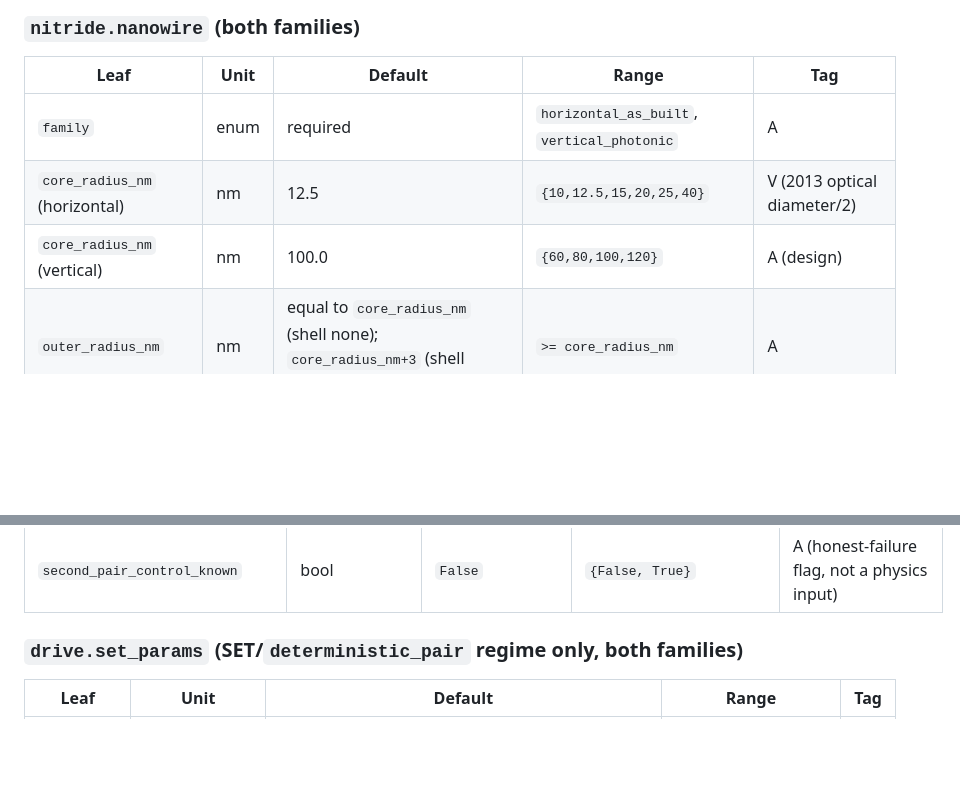
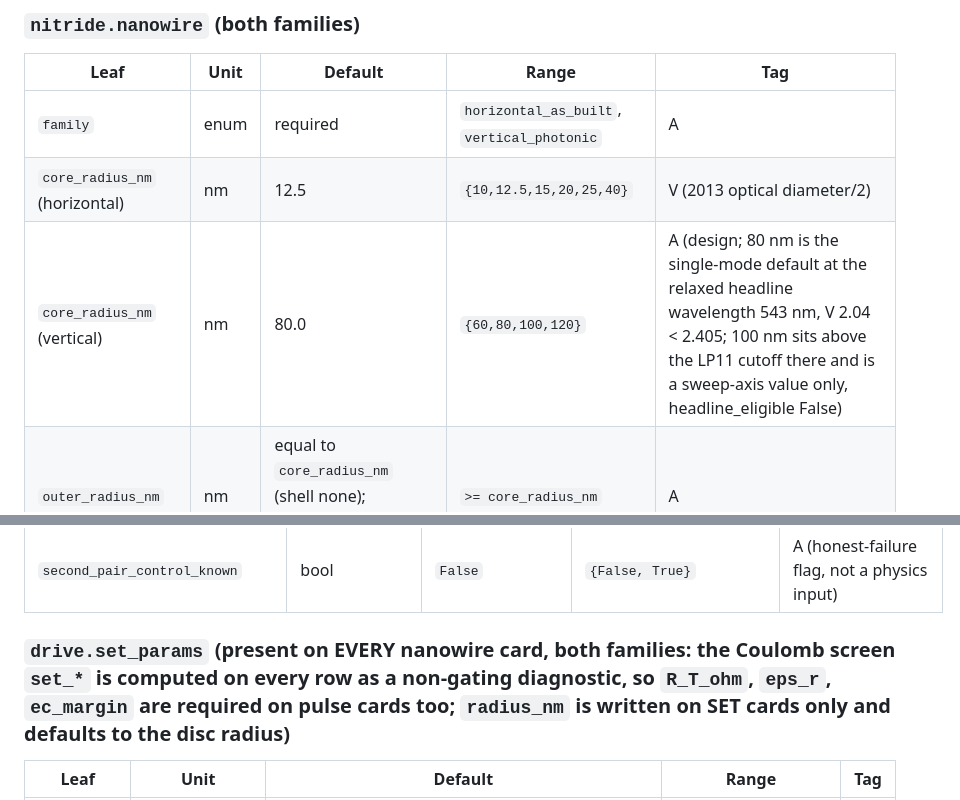
Before and after one commit to Alpharceus/qd-photon-sim, a Markdown page: docs/nitride_nanowire_contract.md, 2 parts joined by grey strips. GitHub-like rendering; blank space fills up the shorter version.

Commit message:
nitride nanowire contract tier-0: vertical core default 80 nm (single-mode at the relaxed 543 nm; 100 nm is a sweep value above the LP11 cutoff), drive.set_params present on every card (Coulomb screen runs on every row), from the cards review (orchestrator)
Co-Authored-By: Claude Fable 5.1 <noreply@anthropic.com>
Claude-Session: https://claude.ai/code/session_017V3ouuBfLeh31r5S1QtwRR

```diff
--- a/docs/nitride_nanowire_contract.md
+++ b/docs/nitride_nanowire_contract.md
@@ -422,7 +422,7 @@ leaf and its default/range apply identically to `horizontal_as_built` and
 | --- | --- | --- | --- | --- |
 | `family` | enum | required | `horizontal_as_built`, `vertical_photonic` | A |
 | `core_radius_nm` (horizontal) | nm | 12.5 | `{10,12.5,15,20,25,40}` | V (2013 optical diameter/2) |
-| `core_radius_nm` (vertical) | nm | 100.0 | `{60,80,100,120}` | A (design) |
+| `core_radius_nm` (vertical) | nm | 80.0 | `{60,80,100,120}` | A (design; 80 nm is the single-mode default at the relaxed headline wavelength 543 nm, V 2.04 < 2.405; 100 nm sits above the LP11 cutoff there and is a sweep-axis value only, headline_eligible False) |
 | `outer_radius_nm` | nm | equal to `core_radius_nm` (shell none); `core_radius_nm+3` (shell AlGaN) | `>= core_radius_nm` | A |
 | `strain_bound` | enum | required | `unrelaxed`, `relaxed` | DR (scenario label) |
 | `shell` | enum | `none` | `none`, `AlGaN` | A |
@@ -564,7 +564,7 @@ separate counting gate). The verifier asserts this leaf set equals
 | `occupancy_control_known` | bool | `False` | `{False, True}` | A (honest-failure flag, not a physics input) |
 | `second_pair_control_known` | bool | `False` | `{False, True}` | A (honest-failure flag, not a physics input) |
 
-### `drive.set_params` (SET/`deterministic_pair` regime only, both families)
+### `drive.set_params` (present on EVERY nanowire card, both families: the Coulomb screen `set_*` is computed on every row as a non-gating diagnostic, so `R_T_ohm`, `eps_r`, `ec_margin` are required on pulse cards too; `radius_nm` is written on SET cards only and defaults to the disc radius)
 
 | Leaf | Unit | Default | Range | Tag |
 | --- | --- | --- | --- | --- |
```
